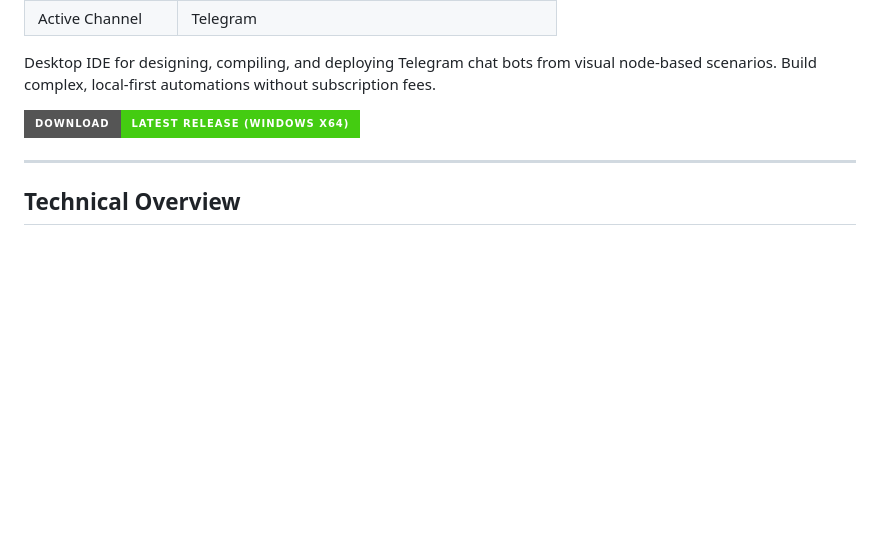
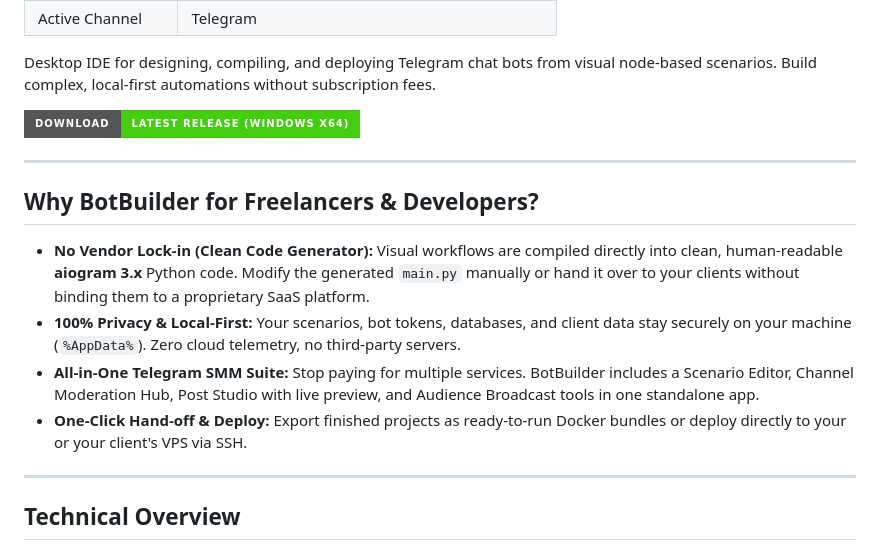
Before and after one commit to JWA-Group/BotBuilder, a Markdown page: README.md, the part around one of its changes. Drawn GitHub-style; badges without logos; blank space fills up the shorter version.

```diff
--- a/README.md
+++ b/README.md
@@ -10,6 +15,15 @@
 Desktop IDE for designing, compiling, and deploying Telegram chat bots from visual node-based scenarios. Build complex, local-first automations without subscription fees.
 
 [![Download Windows](https://img.shields.io/badge/Download-Latest%20Release%20(Windows%20x64)-brightgreen?style=for-the-badge&logo=windows)](https://github.com/JWA-Group/BotBuilder/releases/latest)
+
+---
+
+## Why BotBuilder for Freelancers & Developers?
+
+- **No Vendor Lock-in (Clean Code Generator):** Visual workflows are compiled directly into clean, human-readable **aiogram 3.x** Python code. Modify the generated `main.py` manually or hand it over to your clients without binding them to a proprietary SaaS platform.
+- **100% Privacy & Local-First:** Your scenarios, bot tokens, databases, and client data stay securely on your machine (`%AppData%`). Zero cloud telemetry, no third-party servers.
+- **All-in-One Telegram SMM Suite:** Stop paying for multiple services. BotBuilder includes a Scenario Editor, Channel Moderation Hub, Post Studio with live preview, and Audience Broadcast tools in one standalone app.
+- **One-Click Hand-off & Deploy:** Export finished projects as ready-to-run Docker bundles or deploy directly to your or your client's VPS via SSH.
 
 ---
 
```
Also changed, not shown: other parts of README.md (+79 -0 lines).
